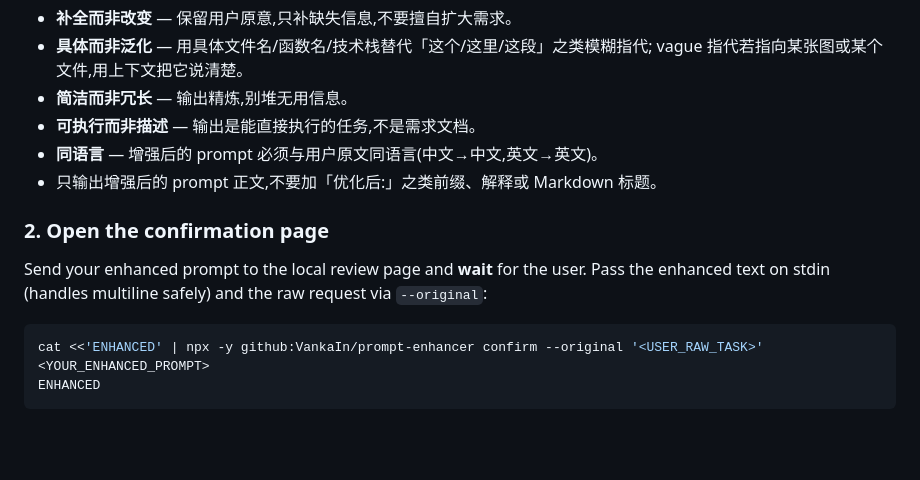
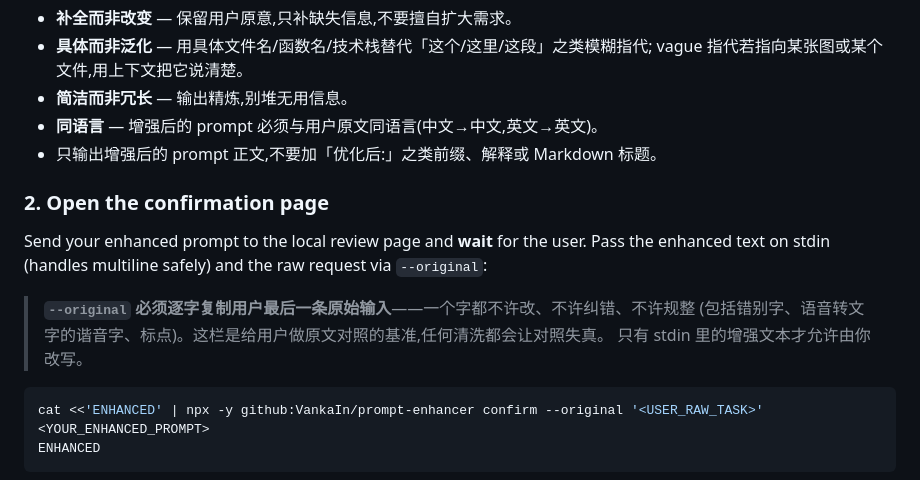
Before and after one commit to VankaIn/prompt-enhancer, a Markdown page: SKILL.md, the part around the change. GitHub-like rendering; blank space fills up the shorter version.

Commit message:
docs(skill): 同步 prompt-enhancer 的提示词增强说明

````diff
--- a/SKILL.md
+++ b/SKILL.md
@@ -34,7 +34,6 @@ an enhanced prompt that covers:
 - **具体而非泛化** — 用具体文件名/函数名/技术栈替代「这个/这里/这段」之类模糊指代;
   vague 指代若指向某张图或某个文件,用上下文把它说清楚。
 - **简洁而非冗长** — 输出精炼,别堆无用信息。
-- **可执行而非描述** — 输出是能直接执行的任务,不是需求文档。
 - **同语言** — 增强后的 prompt 必须与用户原文同语言(中文→中文,英文→英文)。
 - 只输出增强后的 prompt 正文,不要加「优化后:」之类前缀、解释或 Markdown 标题。
 
@@ -42,6 +41,10 @@ an enhanced prompt that covers:
 
 Send your enhanced prompt to the local review page and **wait** for the user. Pass the
 enhanced text on stdin (handles multiline safely) and the raw request via `--original`:
+
+> **`--original` 必须逐字复制用户最后一条原始输入**——一个字都不许改、不许纠错、不许规整
+> (包括错别字、语音转文字的谐音字、标点)。这栏是给用户做原文对照的基准,任何清洗都会让对照失真。
+> 只有 stdin 里的增强文本才允许由你改写。
 
 ```bash
 cat <<'ENHANCED' | npx -y github:VankaIn/prompt-enhancer confirm --original '<USER_RAW_TASK>'
````
